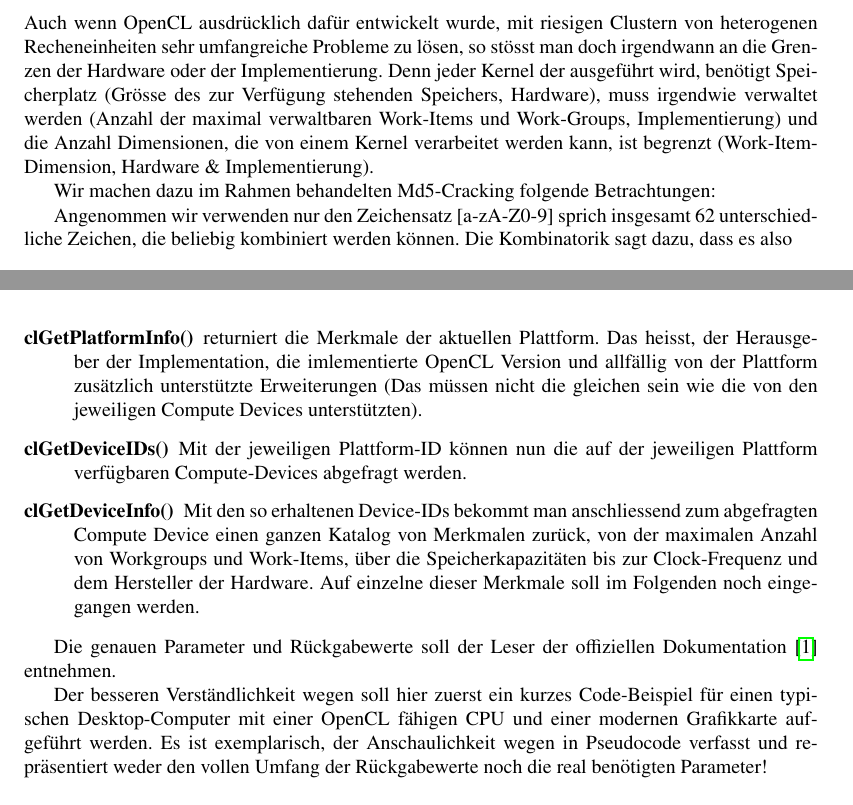
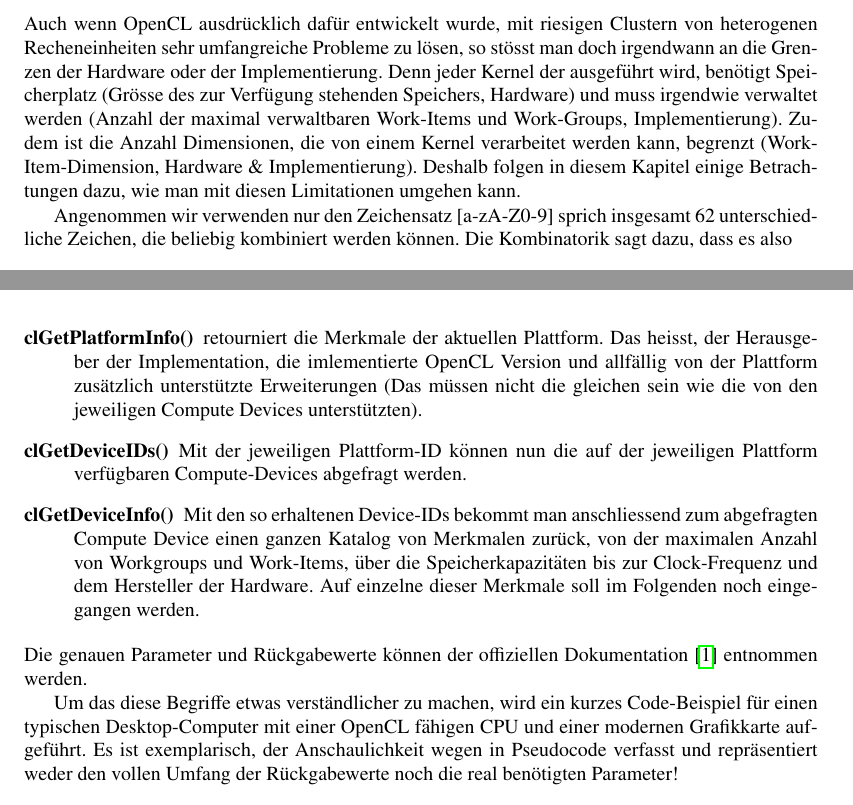
Before and after one commit to dbrgn/SeminarHPC, a LaTeX book (skript/skript.tex, which reads skript/crypto/crypto.tex): two parts of pages 138 and 140 of 158, joined at a grey line, cut so that both start at the same text. Compiled offline with pdfLaTeX.

Commit message:
Fixes und kleinere Ergänzungen

```diff
--- a/skript/crypto/crypto.tex
+++ b/skript/crypto/crypto.tex
@@ -217,16 +217,19 @@ d0763edaa9d9bd2a9516280e9044d885
 \subsection{Einf"uhrung}
 
 Auch wenn OpenCL ausdr"ucklich daf"ur entwickelt wurde, mit riesigen Clustern
-von heterogenen Recheneinheiten sehr umfangreiche Probleme zu l"osen, so
-st"osst man doch irgendwann an die Grenzen der Hardware oder der Implementierung.
-Denn jeder Kernel der ausgef"uhrt wird, ben"otigt Speicherplatz (Gr"osse des
-zur Verfügung stehenden Speichers, Hardware), muss irgendwie verwaltet werden
-(Anzahl der maximal verwaltbaren Work-Items und Work-Groups, Implementierung) und
-die Anzahl Dimensionen, die von einem Kernel verarbeitet werden kann, ist begrenzt
-(Work-Item-Dimension, Hardware \& Implementierung).
+von heterogenen Recheneinheiten sehr umfangreiche Probleme zu l"osen, so st"osst
+man doch irgendwann an die Grenzen der Hardware oder der Implementierung.  Denn
+jeder Kernel der ausgef"uhrt wird, ben"otigt Speicherplatz (Gr"osse des zur
+Verf"ugung stehenden Speichers, Hardware) und muss irgendwie verwaltet werden
+(Anzahl der maximal verwaltbaren Work-Items und Work-Groups, Implementierung).
+Zudem ist die Anzahl Dimensionen, die von einem Kernel verarbeitet werden kann,
+begrenzt (Work-Item-Dimension, Hardware \& Implementierung). Deshalb folgen in
+diesem Kapitel einige Betrachtungen dazu, wie man mit diesen Limitationen
+umgehen kann.
 
-Wir machen dazu im Rahmen behandelten Md5-Cracking folgende Betrachtungen:
-
+% TODO: Im Kapitel "Brute-Force Angriff auf MD5" werden fast die selben
+% Berechnungen (Kombinatorik) bereits gemacht. Ev kann man darauf verweisen,
+% anstatt sie hier nochmals zu machen?
 Angenommen wir verwenden nur den Zeichensatz [a-zA-Z0-9] sprich insgesamt 62
 unterschiedliche Zeichen, die beliebig kombiniert werden k"onnen. Die
 Kombinatorik sagt dazu, dass es also
@@ -294,7 +300,7 @@ folgende Funktionen zur Verf"gung:
 
 \begin{description}
  \item [clGetPlatformIDs()] gibt eine Liste der vorhandenen Plattformen zur"uck.
- \item [clGetPlatformInfo()] returniert die Merkmale der aktuellen Plattform. Das heisst,
+ \item [clGetPlatformInfo()] retourniert die Merkmale der aktuellen Plattform. Das heisst,
                             der Herausgeber der Implementation, die imlementierte
                             OpenCL Version und allf"allig von der Plattform
                             zus"atzlich unterst"utzte Erweiterungen (Das m"ussen
@@ -311,12 +317,12 @@ folgende Funktionen zur Verf"gung:
                             dieser Merkmale soll im Folgenden noch eingegangen werden.
 \end{description}
 
-Die genauen Parameter und R"uckgabewerte soll der Leser der offiziellen Dokumentation
-\cite{crypto:opencl_ref} entnehmen.
+\noindent Die genauen Parameter und R"uckgabewerte k"onnen der offiziellen
+Dokumentation \cite{crypto:opencl_ref} entnommen werden.
 
-Der besseren Verst"andlichkeit wegen soll hier zuerst ein kurzes Code-Beispiel f"ur
-einen typischen Desktop-Computer mit einer OpenCL f"ahigen CPU und einer modernen
-Grafikkarte aufgef"uhrt werden. Es ist exemplarisch, der Anschaulichkeit wegen in
-Pseudocode verfasst und repr"asentiert weder den vollen Umfang der
-R"uckgabewerte noch die real ben"otigten Parameter!
+Um das diese Begriffe etwas verst"andlicher zu machen, wird ein kurzes
+Code-Beispiel f"ur einen typischen Desktop-Computer mit einer OpenCL f"ahigen
+CPU und einer modernen Grafikkarte aufgeführt. Es ist exemplarisch, der
+Anschaulichkeit wegen in Pseudocode verfasst und repr"asentiert weder den vollen
+Umfang der R"uckgabewerte noch die real ben"otigten Parameter!
 
```
Also changed, not shown: skript/crypto/crypto.bib (line endings or trailing spaces), skript/crypto/crypto.tex (49 more changed lines).
